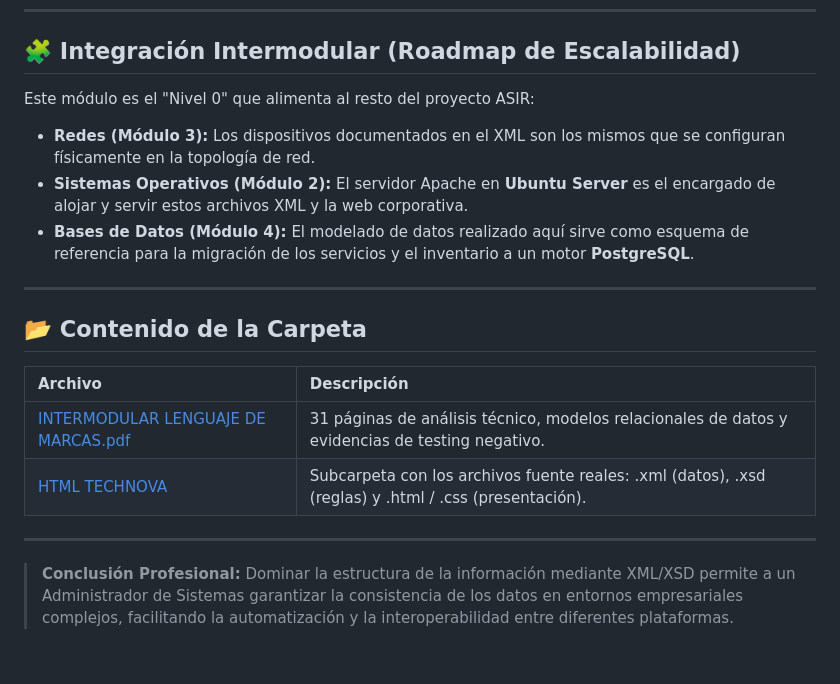
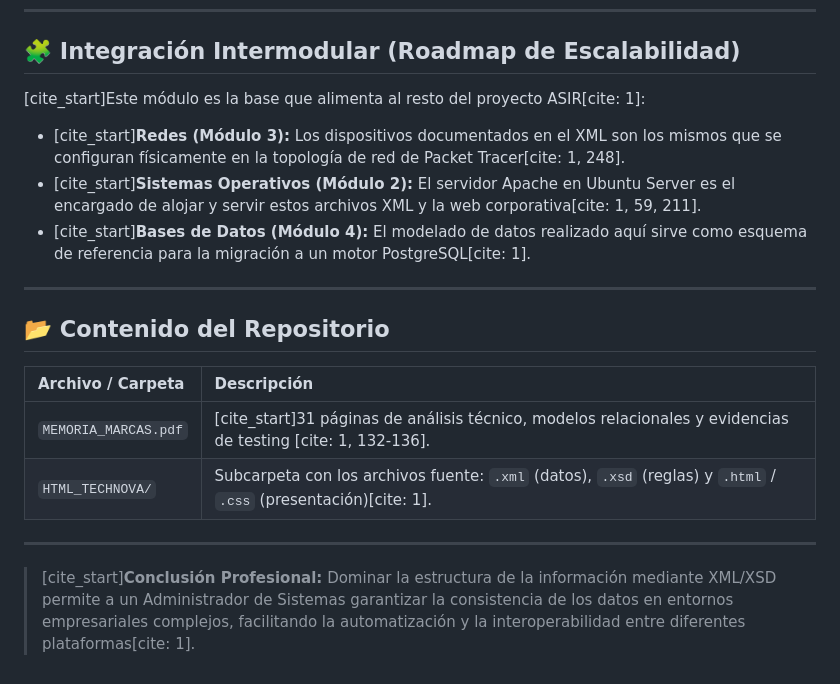
Before and after one commit to JaviPr98/Proyecto-Intermodular-TechNova, a Markdown page: 5_Marcas/README.md, the part around one of its changes. GitHub-like rendering.

```diff
--- a/5_Marcas/README.md
+++ b/5_Marcas/README.md
@@ -45,18 +51,21 @@ Diseño del portal web corporativo siguiendo estándares modernos de desarrollo:
 ---
 
 ## 🧩 Integración Intermodular (Roadmap de Escalabilidad)
-Este módulo es el "Nivel 0" que alimenta al resto del proyecto ASIR:
-* **Redes (Módulo 3):** Los dispositivos documentados en el XML son los mismos que se configuran físicamente en la topología de red.
-* **Sistemas Operativos (Módulo 2):** El servidor Apache en **Ubuntu Server** es el encargado de alojar y servir estos archivos XML y la web corporativa.
-* **Bases de Datos (Módulo 4):** El modelado de datos realizado aquí sirve como esquema de referencia para la migración de los servicios y el inventario a un motor **PostgreSQL**.
+
+[cite_start]Este módulo es la base que alimenta al resto del proyecto ASIR[cite: 1]:
+* [cite_start]**Redes (Módulo 3):** Los dispositivos documentados en el XML son los mismos que se configuran físicamente en la topología de red de Packet Tracer[cite: 1, 248].
+* [cite_start]**Sistemas Operativos (Módulo 2):** El servidor Apache en Ubuntu Server es el encargado de alojar y servir estos archivos XML y la web corporativa[cite: 1, 59, 211].
+* [cite_start]**Bases de Datos (Módulo 4):** El modelado de datos realizado aquí sirve como esquema de referencia para la migración a un motor PostgreSQL[cite: 1].
 
 ---
 
-## 📂 Contenido de la Carpeta
-| Archivo | Descripción |
+## 📂 Contenido del Repositorio
+
+| Archivo / Carpeta | Descripción |
 | :--- | :--- |
-| [INTERMODULAR LENGUAJE DE MARCAS.pdf](INTERMODULAR%20LENGUAJE%20DE%20MARCAS.pdf) | 31 páginas de análisis técnico, modelos relacionales de datos y evidencias de testing negativo. |
-| [HTML TECHNOVA](HTML%20TECHNOVA) | Subcarpeta con los archivos fuente reales: .xml (datos), .xsd (reglas) y .html / .css (presentación). |
+| `MEMORIA_MARCAS.pdf` | [cite_start]31 páginas de análisis técnico, modelos relacionales y evidencias de testing [cite: 1, 132-136]. |
+| `HTML_TECHNOVA/` | Subcarpeta con los archivos fuente: `.xml` (datos), `.xsd` (reglas) y `.html` / `.css` (presentación)[cite: 1]. |
 
 ---
-> **Conclusión Profesional:** Dominar la estructura de la información mediante XML/XSD permite a un Administrador de Sistemas garantizar la consistencia de los datos en entornos empresariales complejos, facilitando la automatización y la interoperabilidad entre diferentes plataformas.
+
+> [cite_start]**Conclusión Profesional:** Dominar la estructura de la información mediante XML/XSD permite a un Administrador de Sistemas garantizar la consistencia de los datos en entornos empresariales complejos, facilitando la automatización y la interoperabilidad entre diferentes plataformas[cite: 1].
```
Also changed, not shown: other parts of 5_Marcas/README.md (+26 -20 lines).
